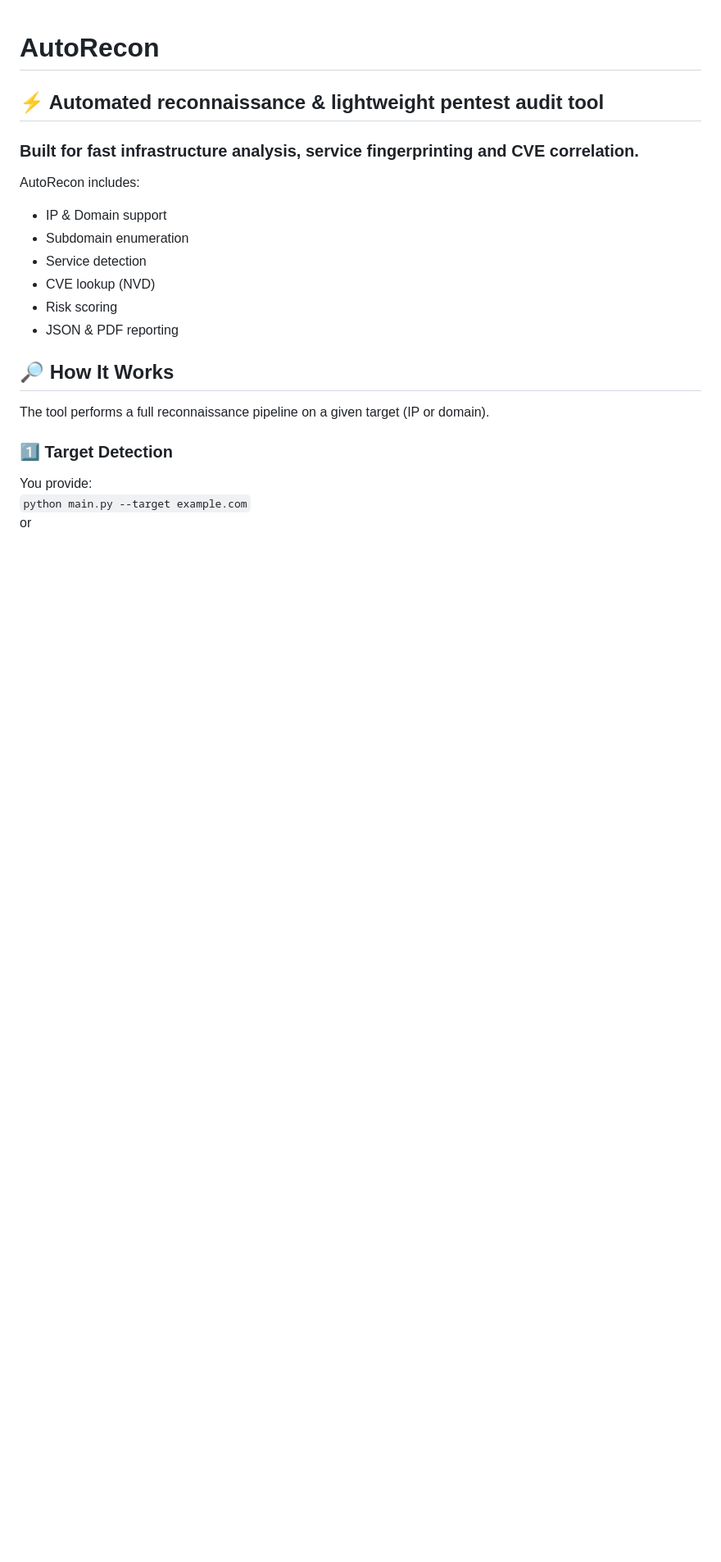
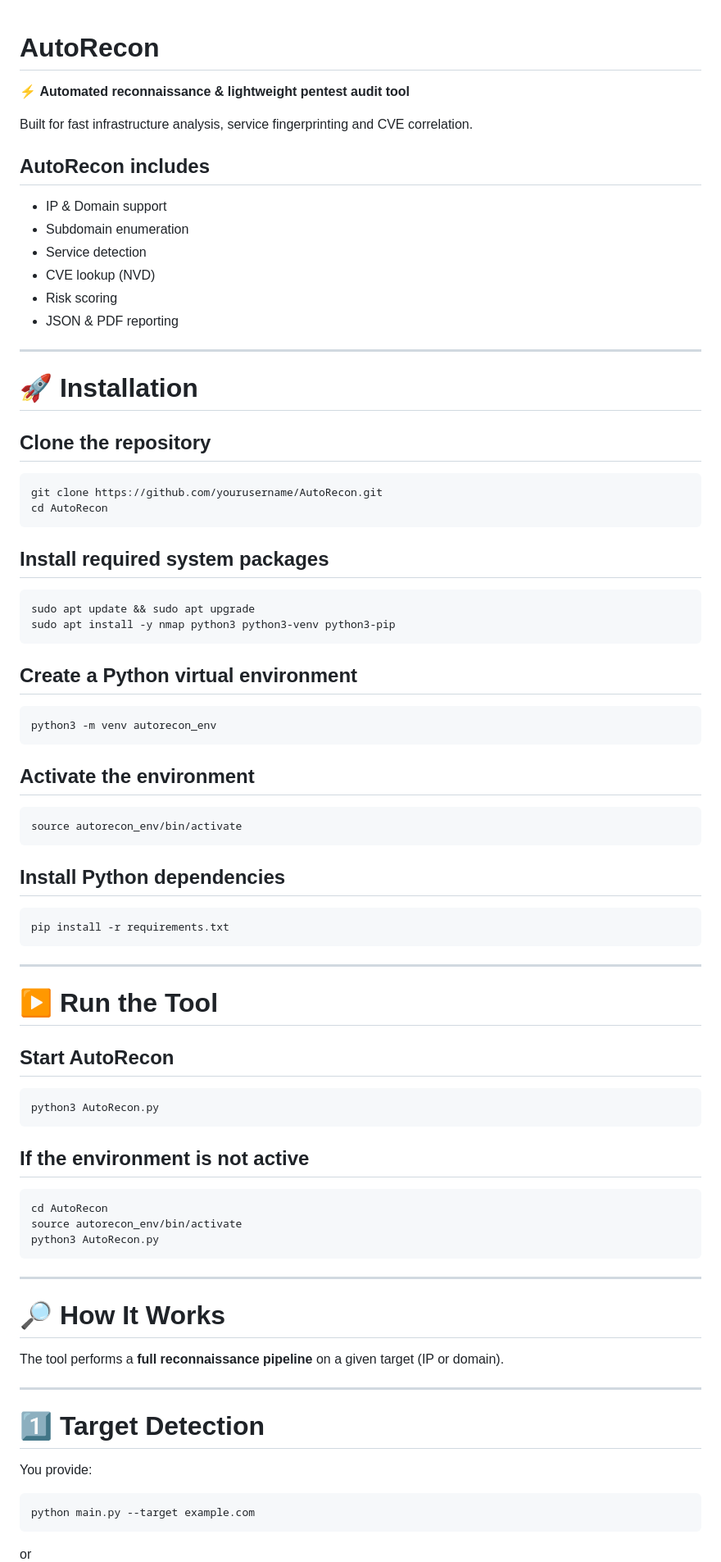
Before and after one commit to R3coNYT/AutoRecon, a Markdown page: README.md, the part around one of its changes. Shown at 82% size. Rendered like a GitHub page; blank space fills up the shorter version.

````diff
--- a/README.md
+++ b/README.md
@@ -1,20 +1,86 @@
 # AutoRecon
 
-## ⚡ Automated reconnaissance & lightweight pentest audit tool
-### Built for fast infrastructure analysis, service fingerprinting and CVE correlation.
+⚡ **Automated reconnaissance & lightweight pentest audit tool**
 
-AutoRecon includes:
-  - IP & Domain support
-  - Subdomain enumeration
-  - Service detection
-  - CVE lookup (NVD)
-  - Risk scoring
-  - JSON & PDF reporting
+Built for fast infrastructure analysis, service fingerprinting and CVE correlation.
 
-## 🔎 How It Works
-The tool performs a full reconnaissance pipeline on a given target (IP or domain).
+## AutoRecon includes
 
-### 1️⃣ Target Detection
+- IP & Domain support
+- Subdomain enumeration
+- Service detection
+- CVE lookup (NVD)
+- Risk scoring
+- JSON & PDF reporting
+
+---
+
+# 🚀 Installation
+
+## Clone the repository
+
+```bash
+git clone https://github.com/yourusername/AutoRecon.git
+cd AutoRecon
+```
+
+## Install required system packages
+
+```bash
+sudo apt update && sudo apt upgrade
+sudo apt install -y nmap python3 python3-venv python3-pip
+```
+
+## Create a Python virtual environment
+
+```bash
+python3 -m venv autorecon_env
+```
+
+## Activate the environment
+
+```bash
+source autorecon_env/bin/activate
+```
+
+## Install Python dependencies
+
+```bash
+pip install -r requirements.txt
+```
+
+---
+
+# ▶️ Run the Tool
+
+## Start AutoRecon
+
+```bash
+python3 AutoRecon.py
+```
+
+## If the environment is not active
+
+```bash
+cd AutoRecon
+source autorecon_env/bin/activate
+python3 AutoRecon.py
+```
+
+---
+
+# 🔎 How It Works
+
+The tool performs a **full reconnaissance pipeline** on a given target (IP or domain).
+
+---
+
+# 1️⃣ Target Detection
+
 You provide:
-```python main.py --target example.com```
+
+```bash
+python main.py --target example.com
+```
+
 or
````
Also changed, not shown: other parts of README.md (+151 -90 lines).
